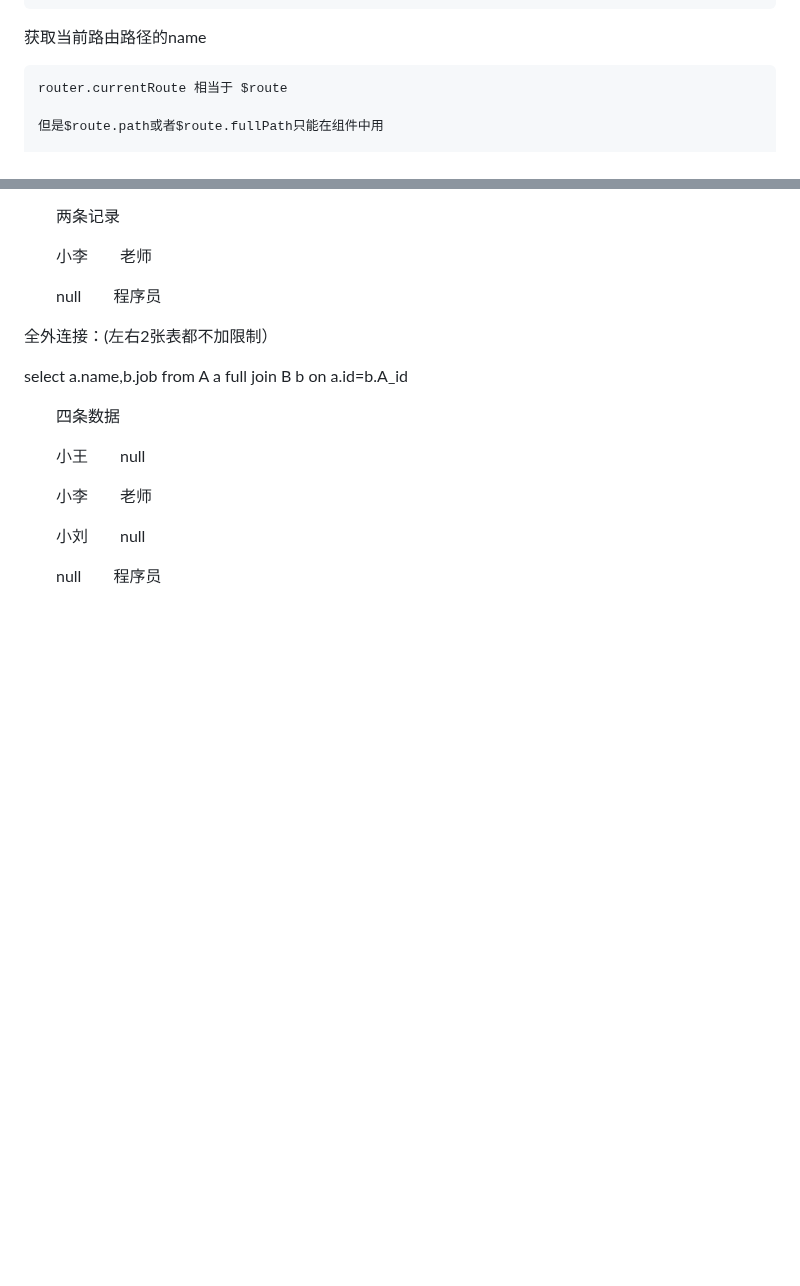
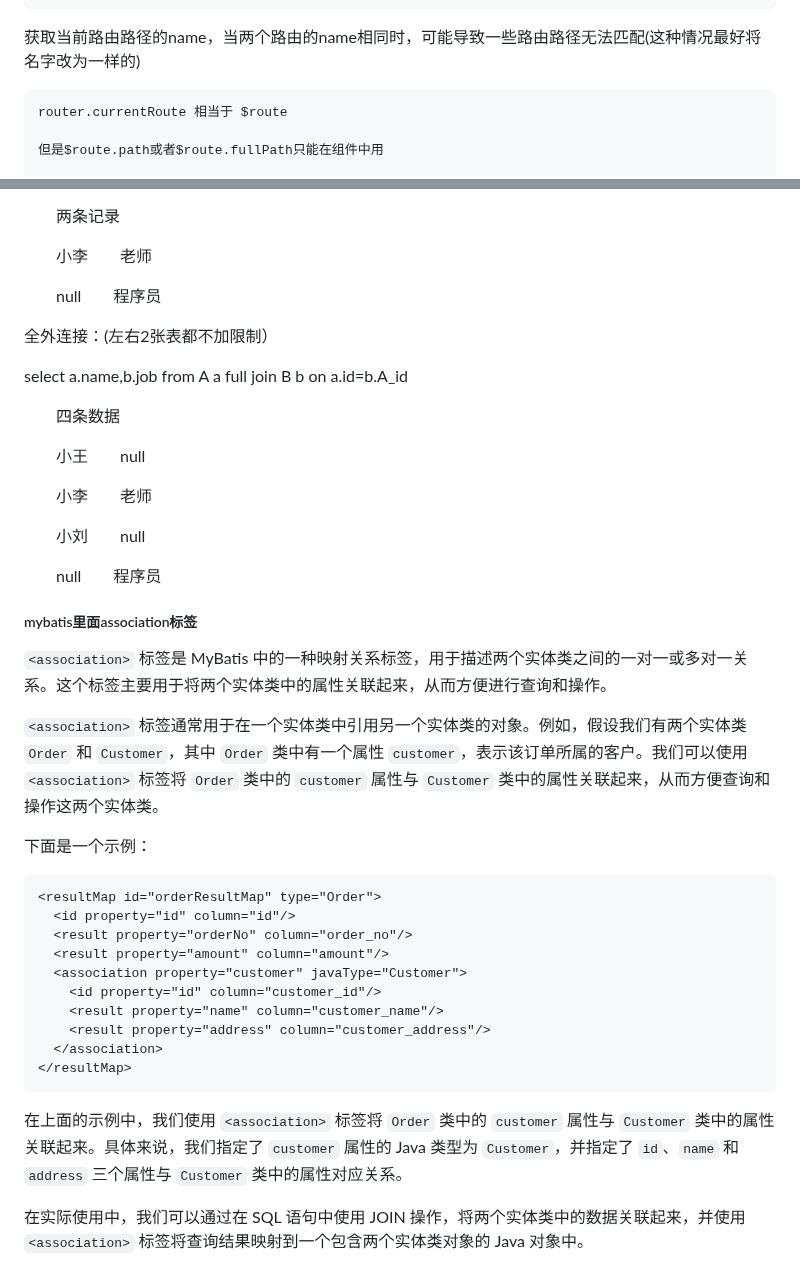
Before and after one commit to Breeze1203/study-essay, a Markdown page: 项目中遇到的问题.md, 2 parts joined by grey strips. Drawn GitHub-style; blank space fills up the shorter version.

Commit message:
mybatis里面的association标签

````diff
--- a/项目中遇到的问题.md
+++ b/项目中遇到的问题.md
@@ -134,7 +134,7 @@ export const formatRoutes = (num) => {
 }
 ```
 
-获取当前路由路径的name
+获取当前路由路径的name，当两个路由的name相同时，可能导致一些路由路径无法匹配(这种情况最好将名字改为一样的)
 
 ```js
 router.currentRoute 相当于 $route
@@ -591,3 +591,28 @@ select a.name,b.job from A a  full join B b on a.id=b.A_id
 　　小刘　　null
 
 　　null　　程序员
+
+##### mybatis里面association标签
+
+`<association>` 标签是 MyBatis 中的一种映射关系标签，用于描述两个实体类之间的一对一或多对一关系。这个标签主要用于将两个实体类中的属性关联起来，从而方便进行查询和操作。
+
+`<association>` 标签通常用于在一个实体类中引用另一个实体类的对象。例如，假设我们有两个实体类 `Order` 和 `Customer`，其中 `Order` 类中有一个属性 `customer`，表示该订单所属的客户。我们可以使用 `<association>` 标签将 `Order` 类中的 `customer` 属性与 `Customer` 类中的属性关联起来，从而方便查询和操作这两个实体类。
+
+下面是一个示例：
+
+```xml
+<resultMap id="orderResultMap" type="Order">
+  <id property="id" column="id"/>
+  <result property="orderNo" column="order_no"/>
+  <result property="amount" column="amount"/>
+  <association property="customer" javaType="Customer">
+    <id property="id" column="customer_id"/>
+    <result property="name" column="customer_name"/>
+    <result property="address" column="customer_address"/>
+  </association>
+</resultMap>
+```
+
+在上面的示例中，我们使用 `<association>` 标签将 `Order` 类中的 `customer` 属性与 `Customer` 类中的属性关联起来。具体来说，我们指定了 `customer` 属性的 Java 类型为 `Customer`，并指定了 `id`、`name` 和 `address` 三个属性与 `Customer` 类中的属性对应关系。
+
+在实际使用中，我们可以通过在 SQL 语句中使用 JOIN 操作，将两个实体类中的数据关联起来，并使用 `<association>` 标签将查询结果映射到一个包含两个实体类对象的 Java 对象中。
````
